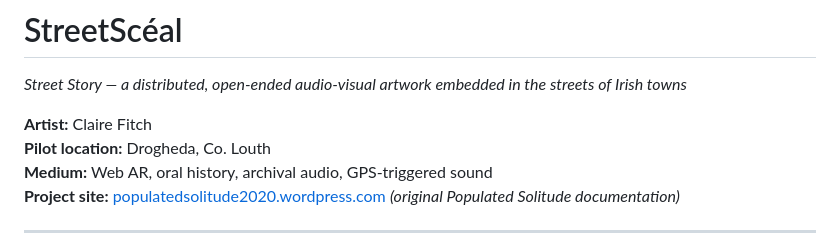
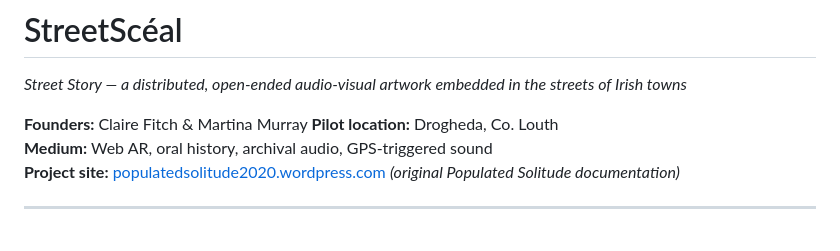
Before and after one commit to streetsceal/streetsceal-drogheda, a Markdown page: README.md, the part around the change. Rendered like a GitHub page.

```diff
--- a/README.md
+++ b/README.md
@@ -2,7 +2,7 @@
 
 *Street Story — a distributed, open-ended audio-visual artwork embedded in the streets of Irish towns*
 
-**Artist:** Claire Fitch
+**Founders:** Claire Fitch & Martina Murray
 **Pilot location:** Drogheda, Co. Louth
 **Medium:** Web AR, oral history, archival audio, GPS-triggered sound
 **Project site:** [populatedsolitude2020.wordpress.com](https://populatedsolitude2020.wordpress.com) *(original Populated Solitude documentation)*
```
